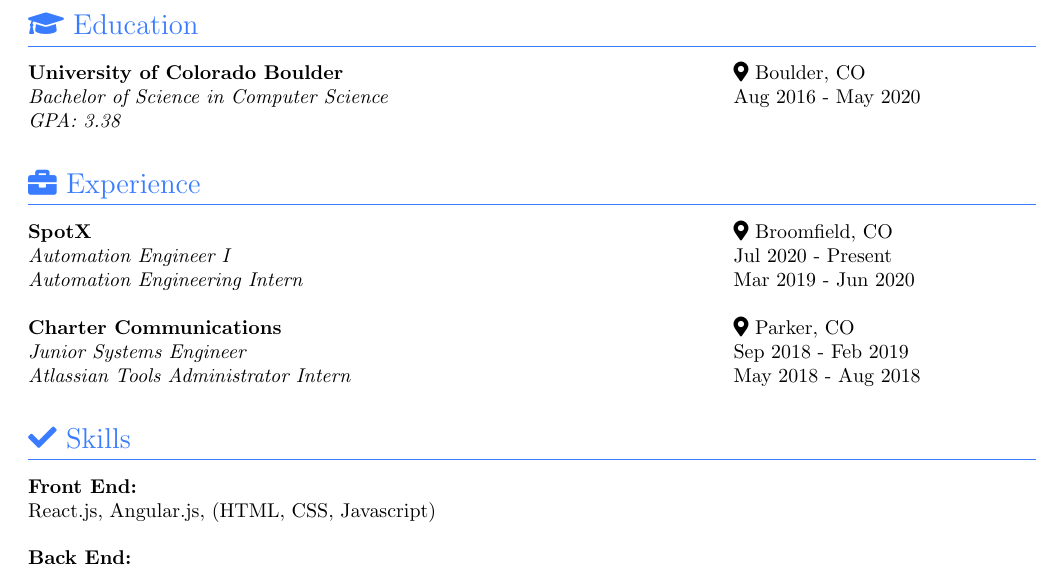
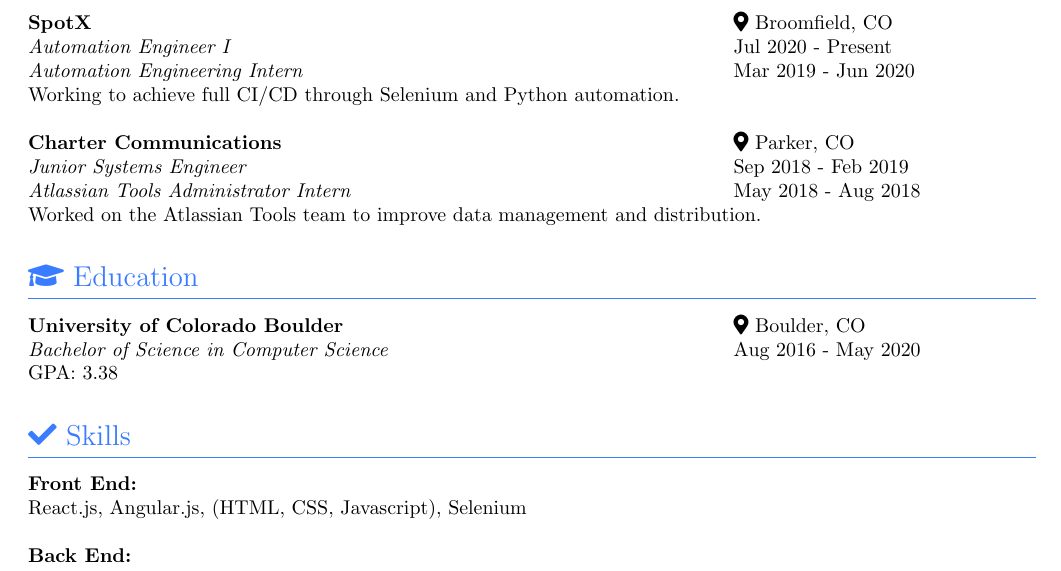
Before and after one commit to asandridge/resume, a LaTeX CV (resume.tex): part of the page, cut so that both start at the same text. The pictures show the PDF file resume.pdf that the author committed with the source.

Commit message:
Edits for Chelsea
Put experience before education
Added short descriptions for work positions

```diff
--- a/resume.tex
+++ b/resume.tex
@@ -24,32 +24,34 @@
 {\faGlobeAmericas} \href{https://alex-sandridge.netlify.app/} {alex-sandridge.netlify.app}
 
 %%%%%%%%%%%%%%%%%%%%%%%%%%%%%%%%%%%%%%%%%%%%%%%%%%%%%%%%%%
-%                Education
-%%%%%%%%%%%%%%%%%%%%%%%%%%%%%%%%%%%%%%%%%%%%%%%%%%%%%%%%%%
-\section{{\faGraduationCap} Education}
-\PlaceAndLocation{University of Colorado Boulder}{Boulder, CO} \\
-\TitleAndYears{Bachelor of Science in Computer Science}{Aug 2016 - May 2020} \\
-\textit{GPA: 3.38} \\
-
-%%%%%%%%%%%%%%%%%%%%%%%%%%%%%%%%%%%%%%%%%%%%%%%%%%%%%%%%%%
 %                Work experience
 %%%%%%%%%%%%%%%%%%%%%%%%%%%%%%%%%%%%%%%%%%%%%%%%%%%%%%%%%%
 \section{{\faBriefcase} Experience}
 \PlaceAndLocation{SpotX}{Broomfield, CO} \\
 \TitleAndYears{Automation Engineer I}{Jul 2020 - Present} \\
 \TitleAndYears{Automation Engineering Intern}{Mar 2019 - Jun 2020} \\
+Working to achieve full CI/CD through Selenium and Python automation.
 
 \bigskip
 \PlaceAndLocation{Charter Communications}{Parker, CO} \\
 \TitleAndYears{Junior Systems Engineer}{Sep 2018 - Feb 2019} \\
 \TitleAndYears{Atlassian Tools Administrator Intern}{May 2018 - Aug 2018} \\
+Worked on the Atlassian Tools team to improve data management and distribution.
+
+%%%%%%%%%%%%%%%%%%%%%%%%%%%%%%%%%%%%%%%%%%%%%%%%%%%%%%%%%%
+%                Education
+%%%%%%%%%%%%%%%%%%%%%%%%%%%%%%%%%%%%%%%%%%%%%%%%%%%%%%%%%%
+\section{{\faGraduationCap} Education}
+\PlaceAndLocation{University of Colorado Boulder}{Boulder, CO} \\
+\TitleAndYears{Bachelor of Science in Computer Science}{Aug 2016 - May 2020} \\
+GPA: 3.38 \\
 
 %%%%%%%%%%%%%%%%%%%%%%%%%%%%%%%%%%%%%%%%%%%%%%%%%%%%%%%%%%
 %                Skills
 %%%%%%%%%%%%%%%%%%%%%%%%%%%%%%%%%%%%%%%%%%%%%%%%%%%%%%%%%%
 \section{{\faCheck} Skills}
 \textbf{Front End:} \\
-React.js, Angular.js, (HTML, CSS, Javascript) \\
+React.js, Angular.js, (HTML, CSS, Javascript), Selenium\\
 
 \bigskip
 \textbf{Back End:} \\
```
Also changed, not shown: resume.cls (+1 -1 lines), resume.pdf, resume.tex (14 more changed lines).
